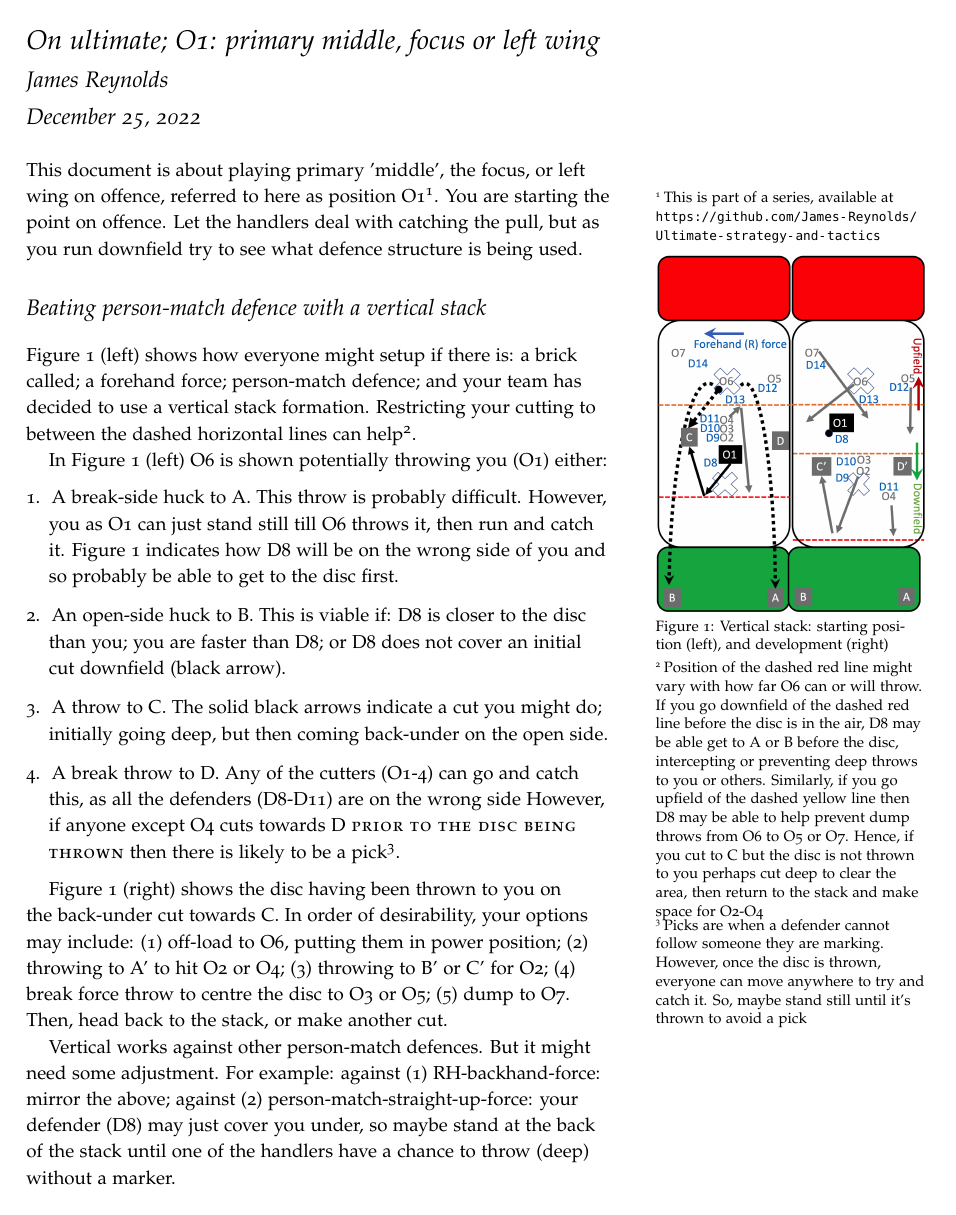
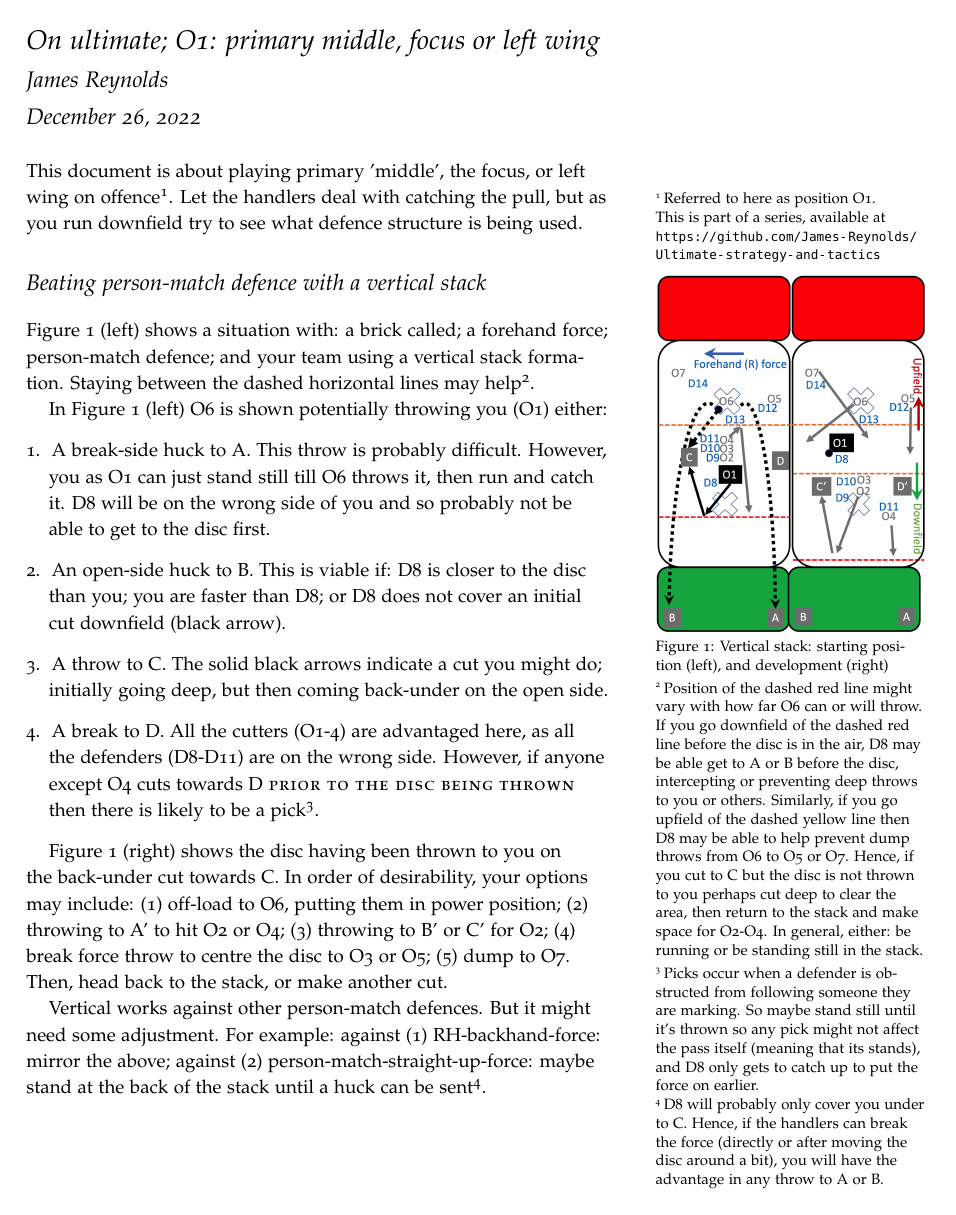
Before and after one commit to James-Reynolds/Ultimate-strategy-and-tactics, a LaTeX document (Offense1.tex): page 1 of 2. The pictures show the PDF file Offense1.pdf that the author committed with the source.

Commit message:
Rewrite of O1, and complete clam section. This probably counts as v0.2

```diff
--- a/Offense1.tex
+++ b/Offense1.tex
@@ -39,13 +39,13 @@ This document is about
 playing primary 'middle',
 the focus,
 or left wing
-on offence,
-referred to here
-as position O1\footnote{This
+on offence\footnote{
+Referred to here
+as position O1.
+This
 is part of a series,
 available at
 \url{https://github.com/James-Reynolds/Ultimate-strategy-and-tactics}}.
-You are starting the point on offence.
 Let the handlers
 deal with catching the pull, but
 as you run downfield
@@ -83,20 +83,19 @@ is being used.
 
 
 Figure \ref{fig:O1-vertical} (left) shows
-how everyone might
-setup
-if there is:
+a situation
+with:
 a brick called;
 a forehand force;
 person-match defence;
-and your team has decided to use
+and your team using
 a vertical stack formation.
-Restricting your cutting
-to between
+Staying
+between
 the dashed
 horizontal
 lines
-can help\footnote{
+may help\footnote{
 Position of
 the dashed red line might vary
 with how far O6
@@ -127,7 +126,12 @@ but the disc is not thrown to you
 perhaps cut deep
 to clear the area,
 then return to the stack
-and make space for O2-O4}.
+and make space for O2-O4.
+In general,
+either:
+be running
+or be standing still
+in the stack.}.
 
 In Figure \ref{fig:O1-vertical} (left)
 O6 is shown
@@ -144,10 +148,10 @@ can just
 stand still
 till O6 throws it,
 then run and catch it.
-Figure \ref{fig:O1-vertical} indicates how
 D8 will be on the wrong side of you
 and so probably
-be able to get to the disc
+not be able
+to get to the disc
 first.
 \item An open-side huck to B.
 This is viable if:
@@ -162,15 +166,13 @@ a cut you might do;
 initially going deep,
 but then coming back-under
 on the open side.
-
-
-\item A break throw to D.
-Any of the cutters
+\item A break to D.
+All the cutters
 (O1-4)
-can go and catch this,
+are advantaged here,
 as all the defenders
 (D8-D11)
-are on the wrong side
+are on the wrong side.
 However,
 if anyone
 except O4
@@ -178,17 +180,20 @@ cuts towards D
 \smallcaps{prior to the disc being thrown}
 then there is likely
 to be a pick\footnote{
-Picks are
-when a defender
-cannot follow
-someone they are marking.
-However,
-once the disc is thrown,
-everyone can move anywhere
-to try and catch it.
-So, maybe stand still
+Picks occur
+when a
+defender is
+obstructed from
+following someone
+they are marking.
+So maybe stand still
 until it's thrown
-to avoid a pick}.
+so any pick
+might not affect the pass itself
+(meaning that its stands),
+and D8
+only gets to catch up
+to put the force on earlier.}.
 \end{enumerate}
 
 Figure \ref{fig:O1-vertical} (right) shows
@@ -215,14 +220,21 @@ some adjustment.
 For example:
 against (1) RH-backhand-force: mirror the above;
 against (2) person-match-straight-up-force:
-your defender (D8)
-may just cover you under,
-so maybe
+maybe
 stand at the back of the stack
-until one of the handlers
-have a chance to throw
-(deep)
-without a marker.
+until a huck can be sent\footnote{
+D8
+will probably
+only cover you under
+to C.
+Hence,
+if the handlers
+can break the force
+(directly
+or after moving the disc around a bit),
+you will have the advantage
+in any throw to A
+or B.}.
 
 
 \subsection{Beating person-match defence with feldrunner}
@@ -257 +258,0 @@ looking at O6,
-make a cut.
@@ -264 +258,0 @@ either throw a goal
-to a cut
@@ -268,0 +264 @@ and repeat.
+cut to A-D.
@@ -377,5 +382,3 @@ O6 might throw
 over or through (to O2 or O3),
 or round (to O5 or O7)\footnote{
 You,
-O5,
-O2, and
```
Also changed, not shown: Offense1.pdf, Offense1.tex (139 more changed lines).
